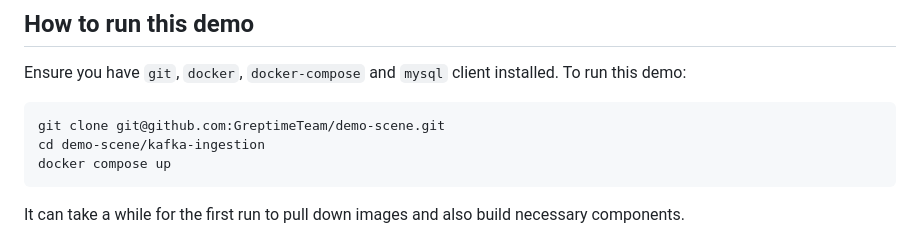
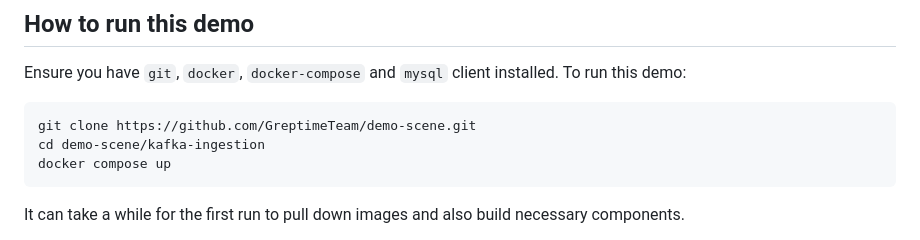
Before and after one commit to GreptimeTeam/demo-scene, a Markdown page: kafka-ingestion/README.md, the part around the change. Rendered like a GitHub page.

Commit message:
chore: update git url to http (#35)

````diff
--- a/kafka-ingestion/README.md
+++ b/kafka-ingestion/README.md
@@ -12,7 +12,7 @@ Ensure you have `git`, `docker`, `docker-compose` and `mysql` client
 installed. To run this demo:
 
 ```shell
-git clone git@github.com:GreptimeTeam/demo-scene.git
+git clone https://github.com/GreptimeTeam/demo-scene.git
 cd demo-scene/kafka-ingestion
 docker compose up
 ```
````
Also changed, not shown: nginx-log-metrics/README.md (+1 -1 lines).
